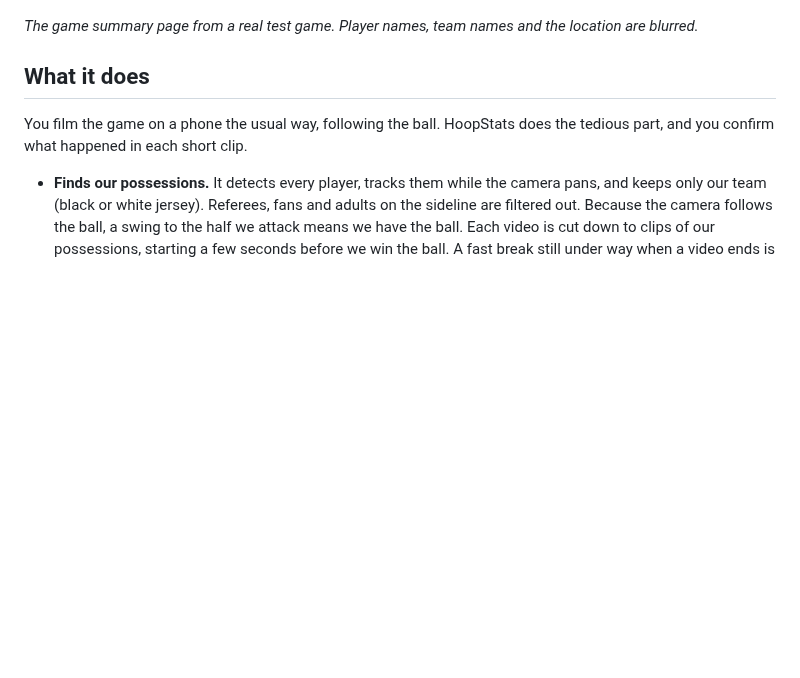
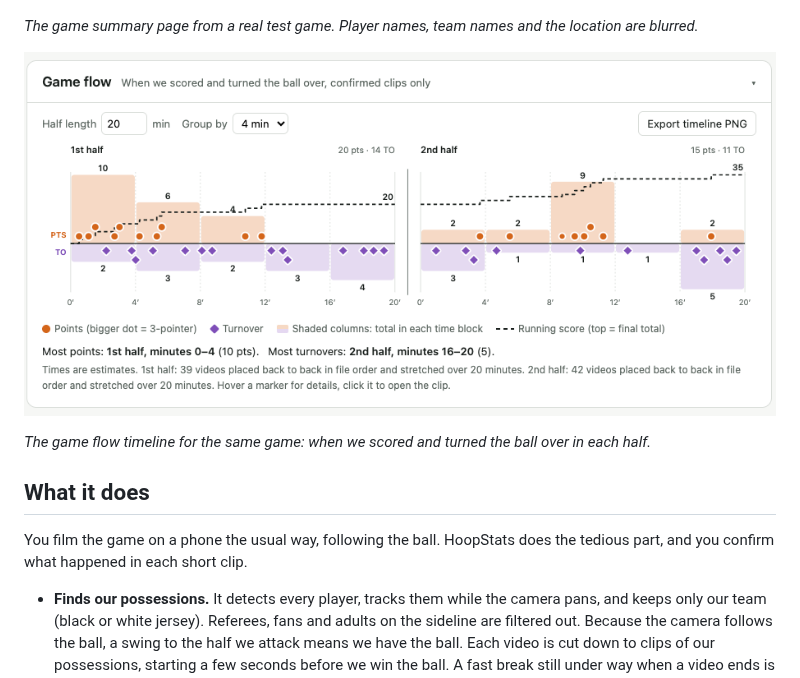
Before and after one commit to joychester/hoopstats, a Markdown page: README.md, the part around the change. Drawn GitHub-style; pictures changed too: game_flow_screenshot.png (added); blank space fills up the shorter version.

Commit message:
add game flow screenshot

```diff
--- a/README.md
+++ b/README.md
@@ -7,6 +7,10 @@ Turn phone videos of a youth basketball game into a box score, shot chart and tu
 ![Game summary page: score card, player stats, team turnovers and shot chart (names blurred)](summary_screenshot.png)
 
 *The game summary page from a real test game. Player names, team names and the location are blurred.*
+
+![Game flow timeline: points and turnovers by estimated game time, with the running score as a dashed line](game_flow_screenshot.png)
+
+*The game flow timeline for the same game: when we scored and turned the ball over in each half.*
 
 ## What it does
 
```
Also changed, not shown: 1 other file.
